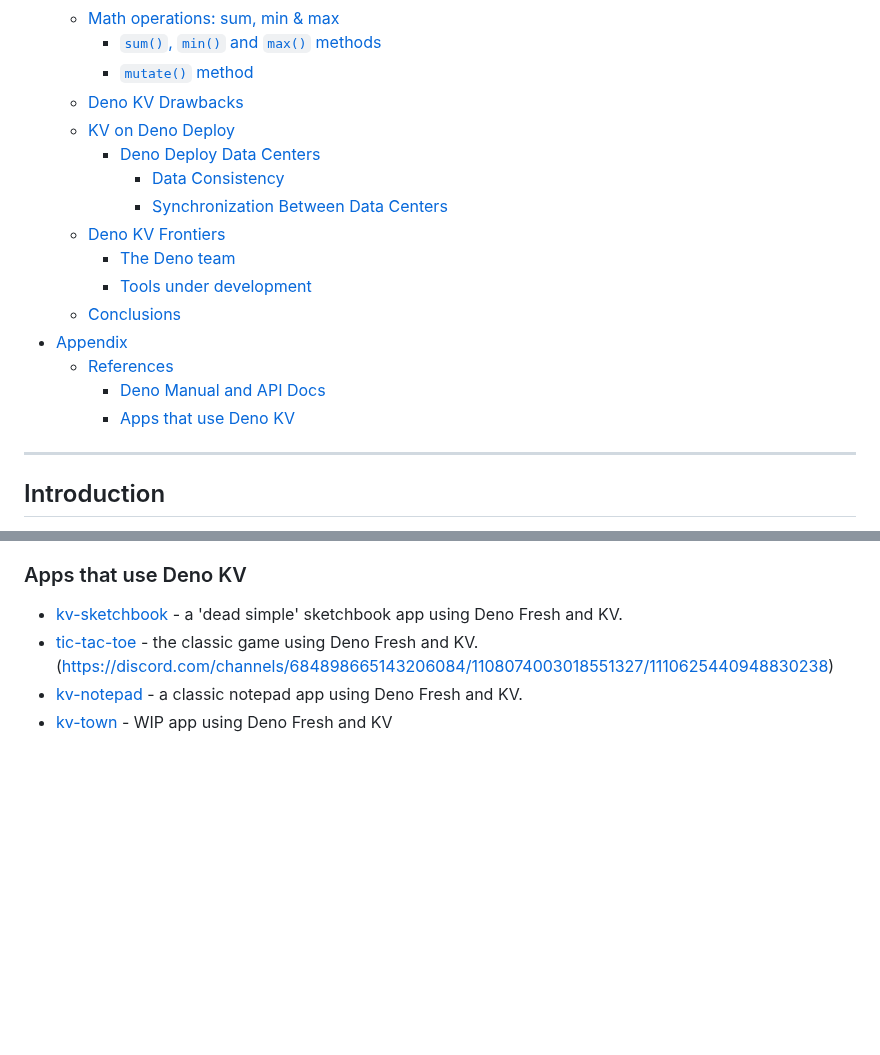
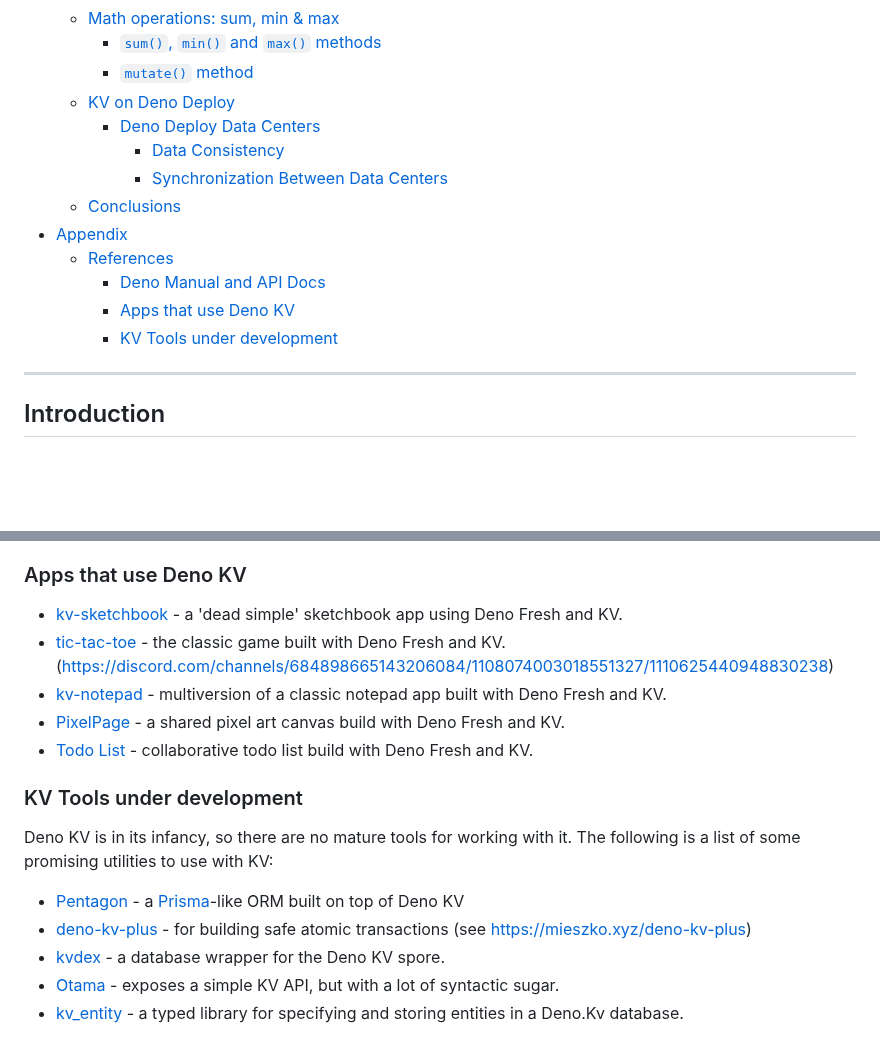
Before and after one commit to cdoremus/deno-blog, a Markdown page: posts/DRAFT_A_Comprehensive_Guide_to_Deno_KV.2023-06-11.md, 2 parts joined by grey strips. Drawn GitHub-style; blank space fills up the shorter version.

```diff
--- a/posts/DRAFT_A_Comprehensive_Guide_to_Deno_KV.2023-06-11.md
+++ b/posts/DRAFT_A_Comprehensive_Guide_to_Deno_KV.2023-06-11.md
@@ -33,19 +33,16 @@
   - [Math operations: sum, min \& max](#math-operations-sum-min--max)
     - [`sum()`, `min()` and `max()` methods](#sum-min-and-max-methods)
     - [`mutate()` method](#mutate-method)
-  - [Deno KV Drawbacks](#deno-kv-drawbacks)
   - [KV on Deno Deploy](#kv-on-deno-deploy)
     - [Deno Deploy Data Centers](#deno-deploy-data-centers)
       - [Data Consistency](#data-consistency)
       - [Synchronization Between Data Centers](#synchronization-between-data-centers)
-  - [Deno KV Frontiers](#deno-kv-frontiers)
-    - [The Deno team](#the-deno-team)
-    - [Tools under development](#tools-under-development)
   - [Conclusions](#conclusions)
 - [Appendix](#appendix)
   - [References](#references)
     - [Deno Manual and API Docs](#deno-manual-and-api-docs)
     - [Apps that use Deno KV](#apps-that-use-deno-kv)
+    - [KV Tools under development](#kv-tools-under-development)
 ---
 ## Introduction
 
@@ -656,7 +641,17 @@ _The author would like to thank members on the KV channel of the Deno Discord se
 ### Apps that use Deno KV
 
 - [kv-sketchbook](https://github.com/hashrock/kv-sketchbook) - a 'dead simple' sketchbook app using Deno Fresh and KV.
-- [tic-tac-toe](https://github.com/denoland/tic-tac-toe) - the classic game using Deno Fresh and KV.
+- [tic-tac-toe](https://github.com/denoland/tic-tac-toe) - the classic game built with Deno Fresh and KV.
 (https://discord.com/channels/684898665143206084/1108074003018551327/1110625440948830238)
-- [kv-notepad](https://github.com/hashrock/kv-notepad) - a classic notepad app using Deno Fresh and KV.
-- [kv-town](https://github.com/hashrock/kv-town) - WIP app using Deno Fresh and KV
+- [kv-notepad](https://github.com/hashrock/kv-notepad) - multiversion of a classic notepad app built with Deno Fresh and KV.
+- [PixelPage](https://github.com/denoland/pixelpage) - a shared pixel art canvas build with Deno Fresh and KV.
+- [Todo List](https://github.com/denoland/showcase_todo) - collaborative todo list build with Deno Fresh and KV.
+### KV Tools under development
+
+Deno KV is in its infancy, so there are no mature tools for working with it. The following is a list of some promising utilities to use with KV:
+
+- [Pentagon](https://github.com/skoshx/pentagon) - a [Prisma](https://www.prisma.io/)-like ORM built on top of Deno KV
+- [deno-kv-plus](https://github.com/Kycermann/deno-kv-plus) - for building safe atomic transactions (see https://mieszko.xyz/deno-kv-plus)
+- [kvdex](https://github.com/oliver-oloughlin/kvdex) - a database wrapper for the Deno KV spore.
+- [Otama](https://github.com/lino-levan/otama) - exposes a simple KV API, but with a lot of syntactic sugar.
+- [kv_entity](https://github.com/hugojosefson/deno-kv-entity) - a typed library for specifying and storing entities in a Deno.Kv database.
```
Also changed, not shown: other parts of posts/DRAFT_A_Comprehensive_Guide_to_Deno_KV.2023-06-11.md (+12 -24 lines).
